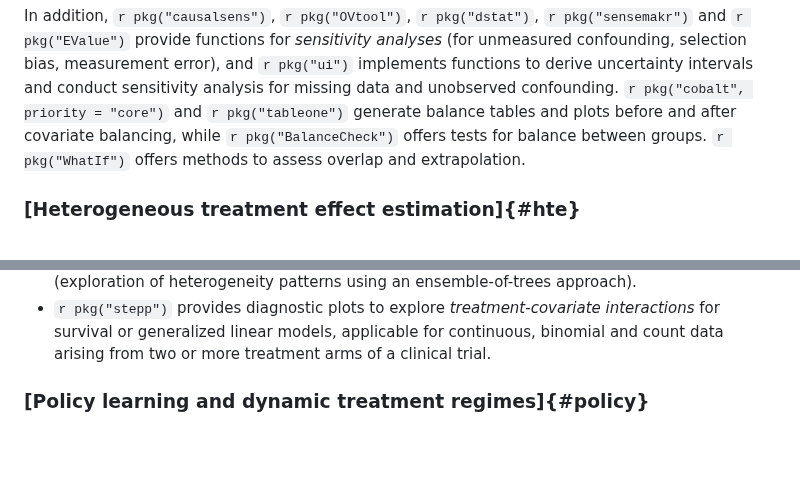
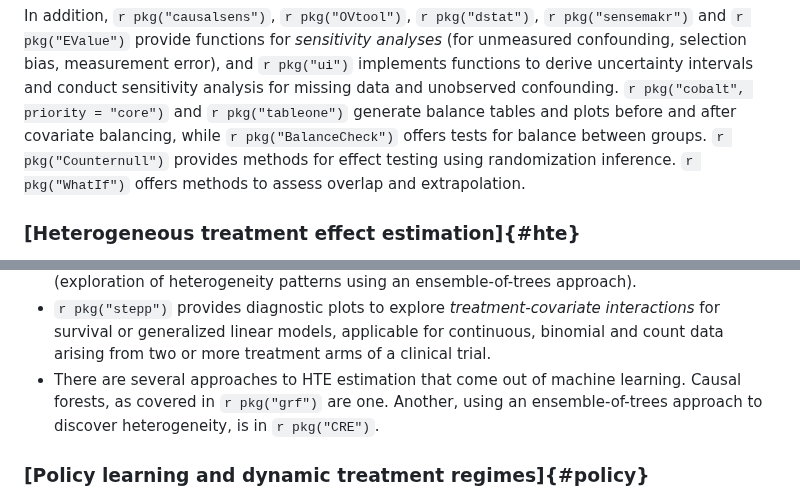
Before and after one commit to cran-task-views/CausalInference, a Markdown page: CausalInference.md, 2 parts joined by grey strips. Rendered like a GitHub page; blank space fills up the shorter version.

Commit message:
Added Counternull and CRE

```diff
--- a/CausalInference.md
+++ b/CausalInference.md
@@ -182,7 +182,7 @@ In addition, `r pkg("causalsens")`, `r pkg("OVtool")`,
 and `r pkg("ui")` implements functions to derive uncertainty
 intervals and conduct sensitivity analysis for missing data and
 unobserved confounding. `r pkg("cobalt", priority = "core")` and `r pkg("tableone")`
-generate balance tables and plots before and after covariate balancing, while `r pkg("BalanceCheck")` offers tests for balance between groups. `r pkg("WhatIf")` offers methods to assess overlap and extrapolation.
+generate balance tables and plots before and after covariate balancing, while `r pkg("BalanceCheck")` offers tests for balance between groups. `r pkg("Counternull")` provides methods for effect testing using randomization inference. `r pkg("WhatIf")` offers methods to assess overlap and extrapolation.
 
 ### [Heterogeneous treatment effect estimation]{#hte}
 
@@ -212,6 +212,7 @@ treatment effect (HTE) estimation.
     *treatment-covariate interactions* for survival or generalized
     linear models, applicable for continuous, binomial and count data
     arising from two or more treatment arms of a clinical trial.
+-   There are several approaches to HTE estimation that come out of machine learning. Causal forests, as covered in `r pkg("grf")` are one. Another, using an ensemble-of-trees approach to discover heterogeneity, is in `r pkg("CRE")`.
 
 ### [Policy learning and dynamic treatment regimes]{#policy}
 
```
